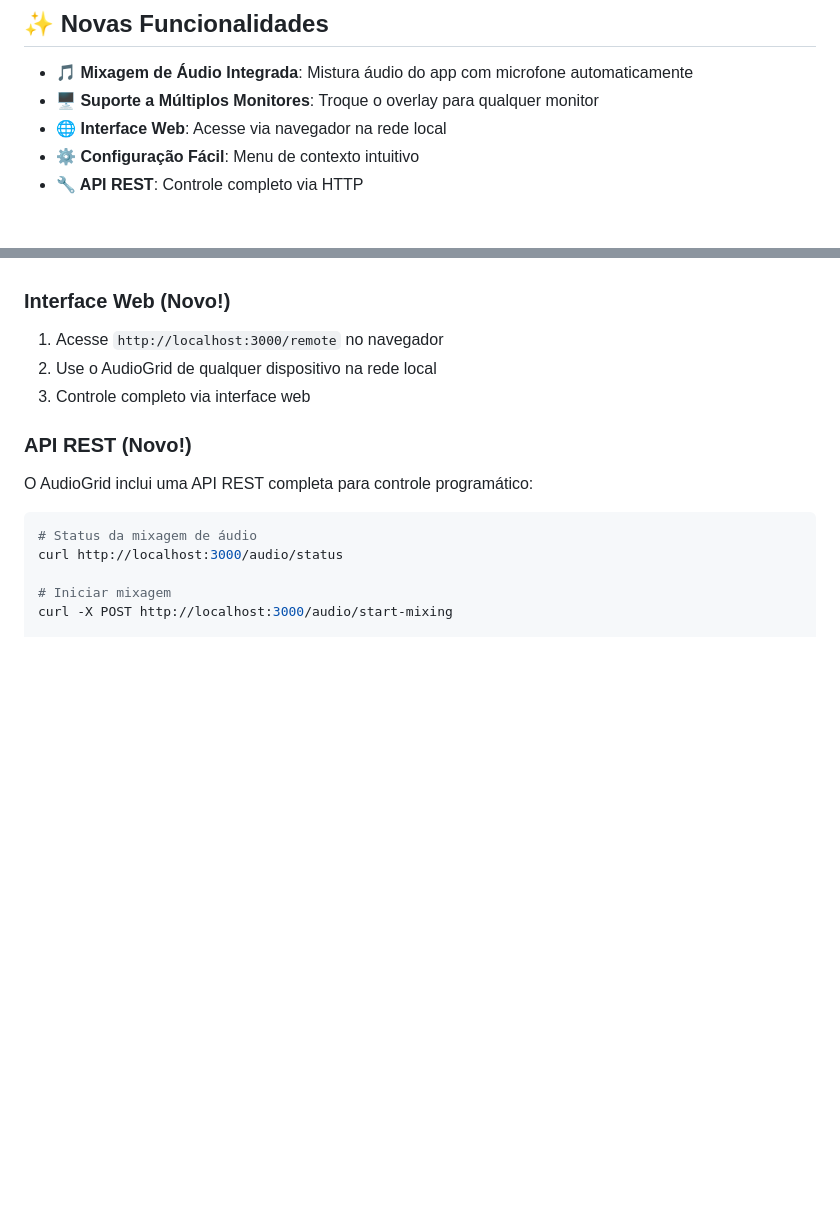
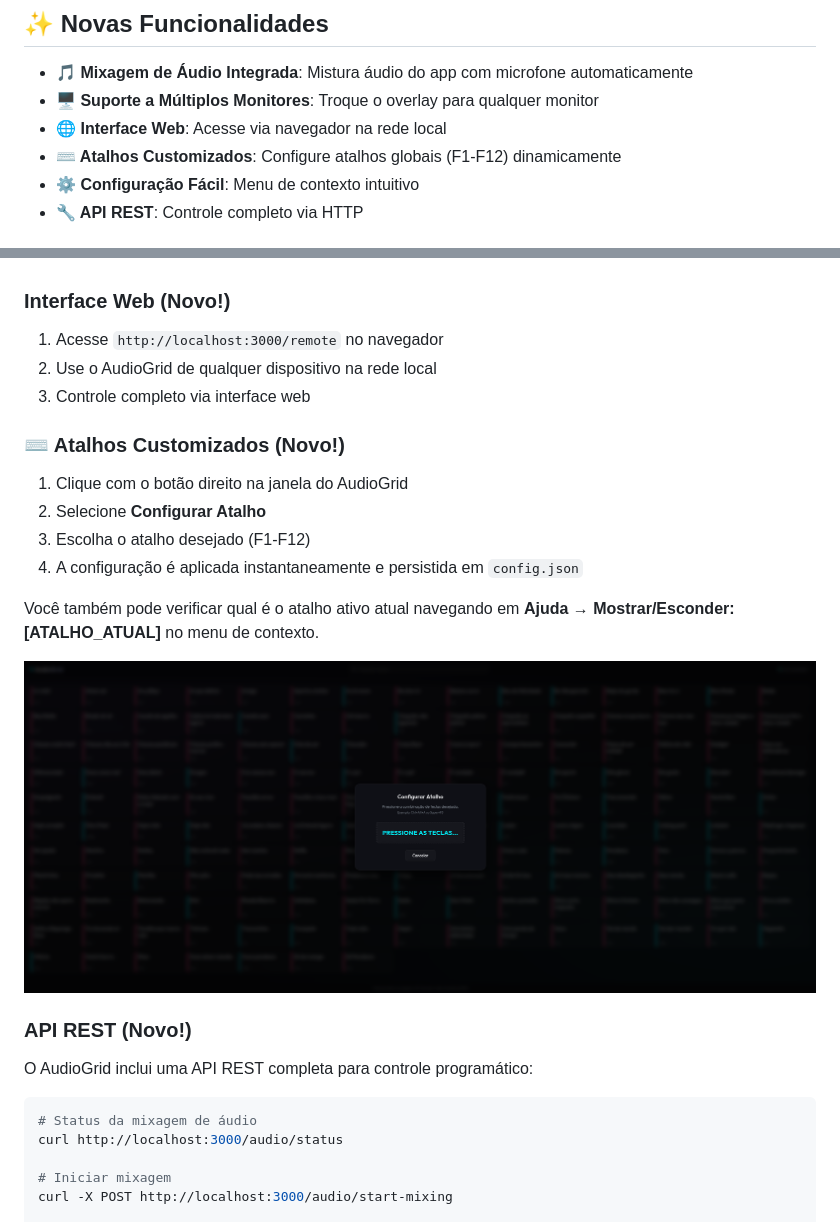
Before and after one commit to pladombrowski/AudioGrid, a Markdown page: README.md, 2 parts joined by grey strips. GitHub-like rendering; pictures changed too: img8.png (added); blank space fills up the shorter version.

```diff
--- a/README.md
+++ b/README.md
@@ -9,6 +9,7 @@ Aplicação simples em node + electron para ler arquivos mp3 de uma pasta e mont
 - **🎵 Mixagem de Áudio Integrada**: Mistura áudio do app com microfone automaticamente
 - **🖥️ Suporte a Múltiplos Monitores**: Troque o overlay para qualquer monitor
 - **🌐 Interface Web**: Acesse via navegador na rede local
+- **⌨️ Atalhos Customizados**: Configure atalhos globais (F1-F12) dinamicamente
 - **⚙️ Configuração Fácil**: Menu de contexto intuitivo
 - **🔧 API REST**: Controle completo via HTTP
 
@@ -156,6 +157,16 @@ Se você usar o Discord, configure a entrada de áudio para usar o Voicemeeter:
 2. Use o AudioGrid de qualquer dispositivo na rede local
 3. Controle completo via interface web
 
+### ⌨️ Atalhos Customizados (Novo!)
+1. Clique com o botão direito na janela do AudioGrid
+2. Selecione **Configurar Atalho**
+3. Escolha o atalho desejado (F1-F12)
+4. A configuração é aplicada instantaneamente e persistida em `config.json`
+
+Você também pode verificar qual é o atalho ativo atual navegando em **Ajuda** → **Mostrar/Esconder: [ATALHO_ATUAL]** no menu de contexto.
+
+![img8.png](img8.png)
+
 ### API REST (Novo!)
 O AudioGrid inclui uma API REST completa para controle programático:
 
```
